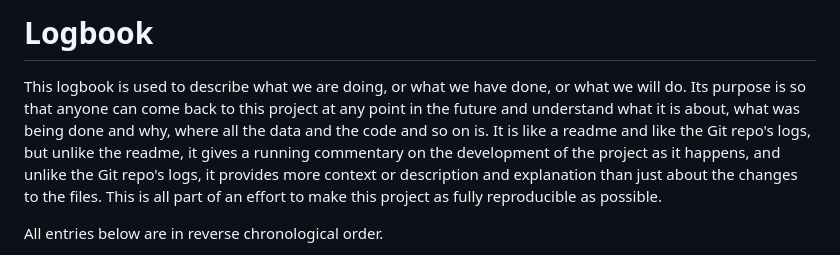
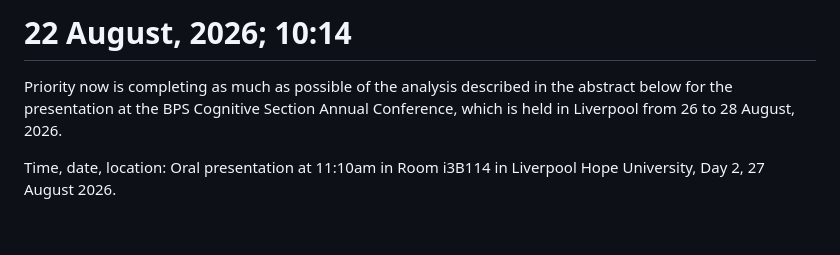
Before and after one commit to mark-andrews/purple, a Markdown page: logbook.md, the part around one of its changes. Drawn GitHub-style; blank space fills up the shorter version.

Commit message:
Update logbook

```diff
--- a/logbook.md
+++ b/logbook.md
@@ -1,9 +1,6 @@
-# Logbook
+# 22 August, 2026; 10:14
 
-This logbook is used to describe what we are doing, or what we have done, or what we will do.
-Its purpose is so that anyone can come back to this project at any point in the future and understand what it is about, what was being done and why, where all the data and the code and so on is.
-It is like a readme and like the Git repo's logs, but unlike the readme, it gives a running commentary on the development of the project as it happens, and unlike the Git repo's logs, it provides more context or description and explanation than just about the changes to the files.
-This is all part of an effort to make this project as fully reproducible as possible.
+Priority now is completing as much as possible of the analysis described in the abstract below for the presentation at the BPS Cognitive Section Annual Conference, which is held in Liverpool from 26 to 28 August, 2026.
 
-All entries below are in reverse chronological order.
+Time, date, location: Oral presentation at 11:10am in Room i3B114 in Liverpool Hope University, Day 2, 27 August 2026.
 
```
Also changed, not shown: other parts of logbook.md (+16 -10 lines).
